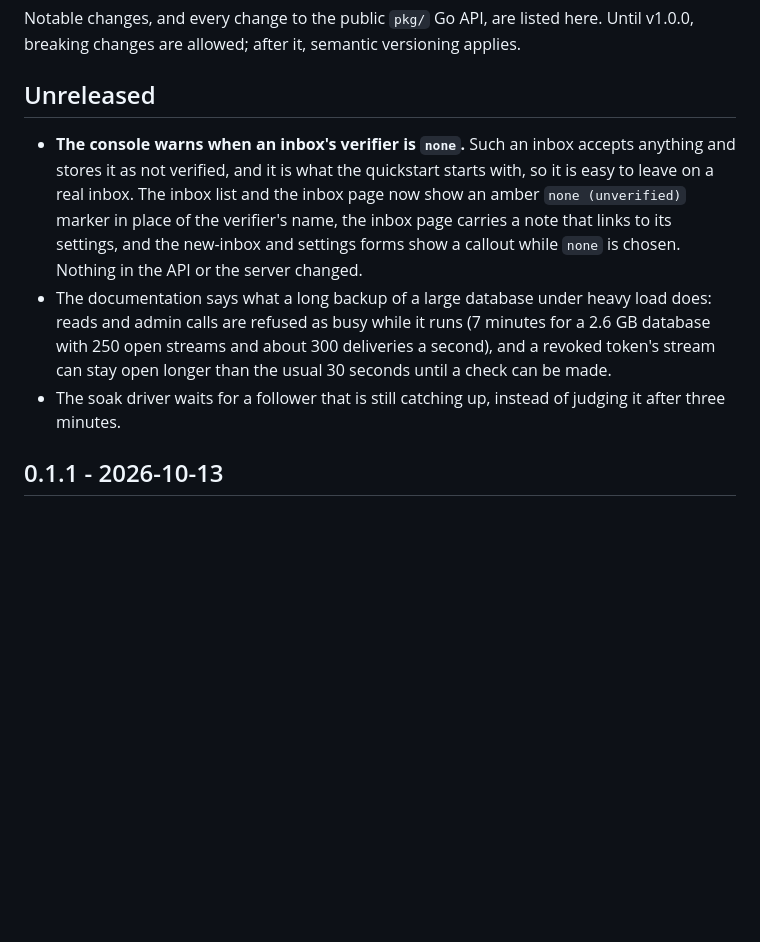
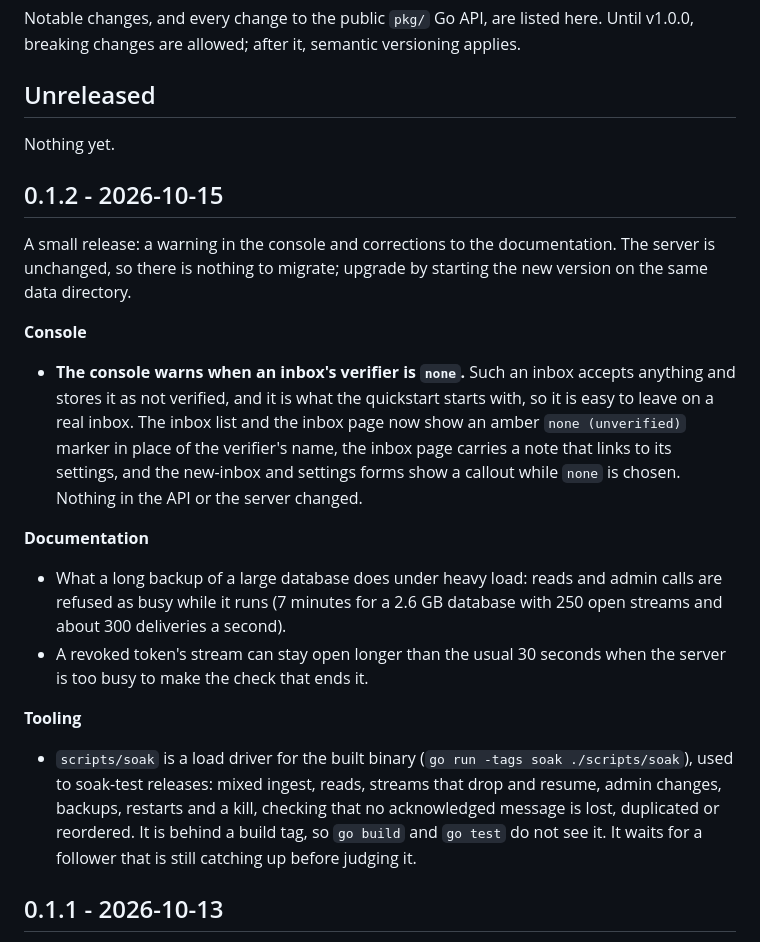
Before and after one commit to hookinlet/hookinlet, a Markdown page: CHANGELOG.md, the part around the change. GitHub-like rendering; blank space fills up the shorter version.

Commit message:
Date the 0.1.2 changelog entry

```diff
--- a/CHANGELOG.md
+++ b/CHANGELOG.md
@@ -6,17 +6,35 @@ applies.
 
 ## Unreleased
 
+Nothing yet.
+
+## 0.1.2 - 2026-10-15
+
+A small release: a warning in the console and corrections to the documentation. The server is unchanged,
+so there is nothing to migrate; upgrade by starting the new version on the same data directory.
+
+**Console**
+
 - **The console warns when an inbox's verifier is `none`.** Such an inbox accepts anything and stores
   it as not verified, and it is what the quickstart starts with, so it is easy to leave on a real inbox.
   The inbox list and the inbox page now show an amber `none (unverified)` marker in place of the
   verifier's name, the inbox page carries a note that links to its settings, and the new-inbox and
   settings forms show a callout while `none` is chosen. Nothing in the API or the server changed.
-- The documentation says what a long backup of a large database under heavy load does: reads and
-  admin calls are refused as busy while it runs (7 minutes for a 2.6 GB database with 250 open streams
-  and about 300 deliveries a second), and a revoked token's stream can stay open longer than the usual
-  30 seconds until a check can be made.
-- The soak driver waits for a follower that is still catching up, instead of judging it after three
-  minutes.
+
+**Documentation**
+
+- What a long backup of a large database does under heavy load: reads and admin calls are refused as busy
+  while it runs (7 minutes for a 2.6 GB database with 250 open streams and about 300 deliveries a second).
+- A revoked token's stream can stay open longer than the usual 30 seconds when the server is too busy to
+  make the check that ends it.
+
+**Tooling**
+
+- `scripts/soak` is a load driver for the built binary (`go run -tags soak ./scripts/soak`), used to
+  soak-test releases: mixed ingest, reads, streams that drop and resume, admin changes, backups, restarts
+  and a kill, checking that no acknowledged message is lost, duplicated or reordered. It is behind a build
+  tag, so `go build` and `go test` do not see it. It waits for a follower that is still catching up before
+  judging it.
 
 ## 0.1.1 - 2026-10-13
 
```
